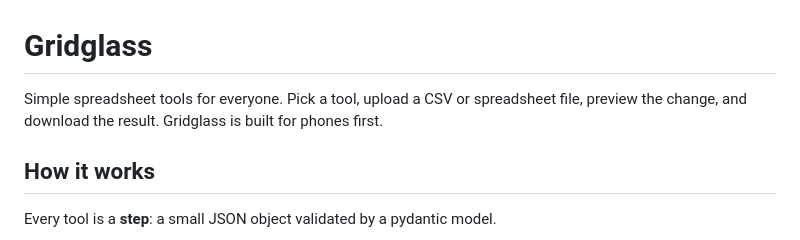
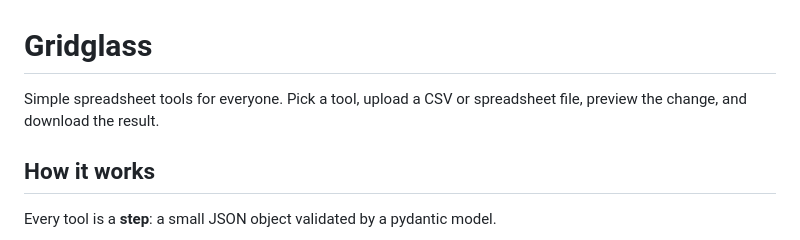
Before and after one commit to Sorojeet/Gridglass, a Markdown page: README.md, the part around the change. GitHub-like rendering.

Commit message:
Revise introduction in README.md
Removed the first line of the README introduction.

```diff
--- a/README.md
+++ b/README.md
@@ -1,6 +1,6 @@
 # Gridglass
 
-Simple spreadsheet tools for everyone. Pick a tool, upload a CSV or spreadsheet file, preview the change, and download the result. Gridglass is built for phones first.
+Simple spreadsheet tools for everyone. Pick a tool, upload a CSV or spreadsheet file, preview the change, and download the result.
 
 ## How it works
 
```
